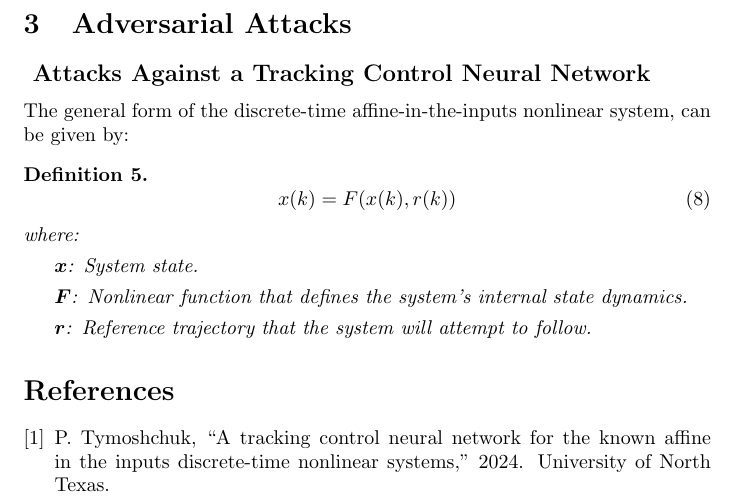
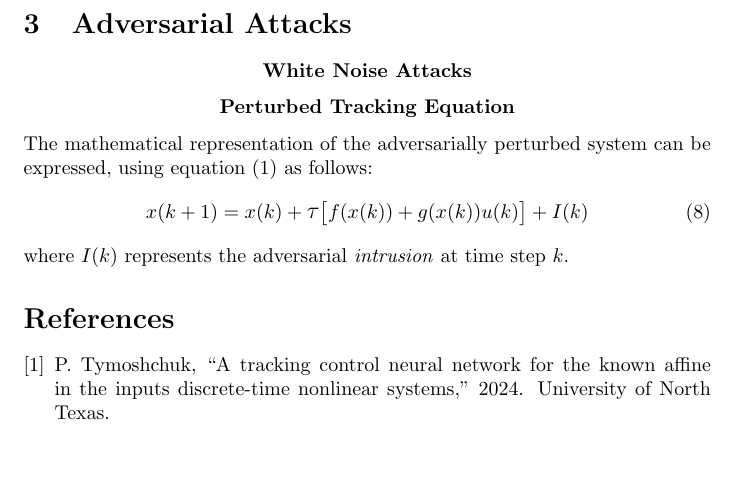
Before and after one commit to ablassejr/tracking-control-network, a LaTeX document (research-vault/Research Journal/Paper/Main.tex, which reads research-vault/Research Journal/Paper/chapters/attacks/adversarial-attacks.tex, research-vault/Research Journal/Paper/chapters/attacks/modified-tracking.tex, research-vault/Research Journal/Paper/chapters/attacks/white-noise.tex): part of page 3 of 3, cut so that both start at the same text, the shorter picture padded with empty space. Compiled offline with pdfLaTeX.

```diff
--- a/research-vault/Research Journal/Paper/chapters/attacks/adversarial-attacks.tex
+++ b/research-vault/Research Journal/Paper/chapters/attacks/adversarial-attacks.tex
@@ -1,22 +1,5 @@
 \section{Adversarial Attacks}
 
-\subsection*{
-	Attacks Against a Tracking Control Neural Network
-}
-The general form of the discrete-time affine-in-the-inputs nonlinear system,
-can be given by:
-\begin{definition}
-	\begin{equation}
-		x(k) = F(x(k), r(k))
-	\end{equation}
-	where:
 
-	\setlength{\itemsep}{0.35em}
-	\begingroup \leftskip=2em
-	\item[{\makebox{\boldmath$x$}:}] System state.
-	\item[{\makebox{\boldmath$F$}:}] Nonlinear function that defines the system's internal state dynamics.
-	\item[{\makebox{\boldmath$r$}:}] Reference trajectory that the system will attempt to follow.
-
-
-	\endgroup
-\end{definition}
+\input{chapters/attacks/white-noise.tex}
+\input{chapters/attacks/modified-tracking.tex}
--- /dev/null
+++ b/research-vault/Research Journal/Paper/chapters/attacks/modified-tracking.tex
@@ -0,0 +1,7 @@
+\subsubsection*{\centering Perturbed Tracking Equation}
+
+The mathematical representation of the adversarially perturbed system can be expressed, using equation~(\ref{systemModel}) as follows:
+\begin{equation}
+	x(k+1) = x(k) + \mathlarger{\tau} \bigl[ f(x(k)) +  g(x(k)) u(k)                      \bigr] + I(k)
+\end{equation}
+where $I(k)$ represents the adversarial \textit{intrusion} at time step $k$.
--- /dev/null
+++ b/research-vault/Research Journal/Paper/chapters/attacks/white-noise.tex
@@ -0,0 +1 @@
+\subsubsection*{\centering White Noise Attacks}
```
Also changed, not shown: research-vault/Research Journal/Paper/chapters/attacks/pgd-equation.tex (added, +20 -0 lines).
